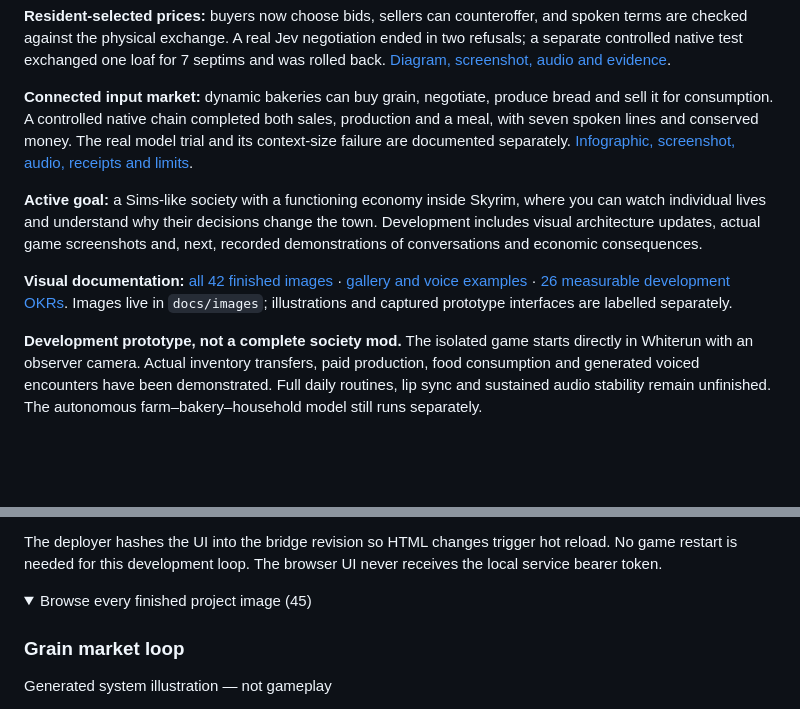
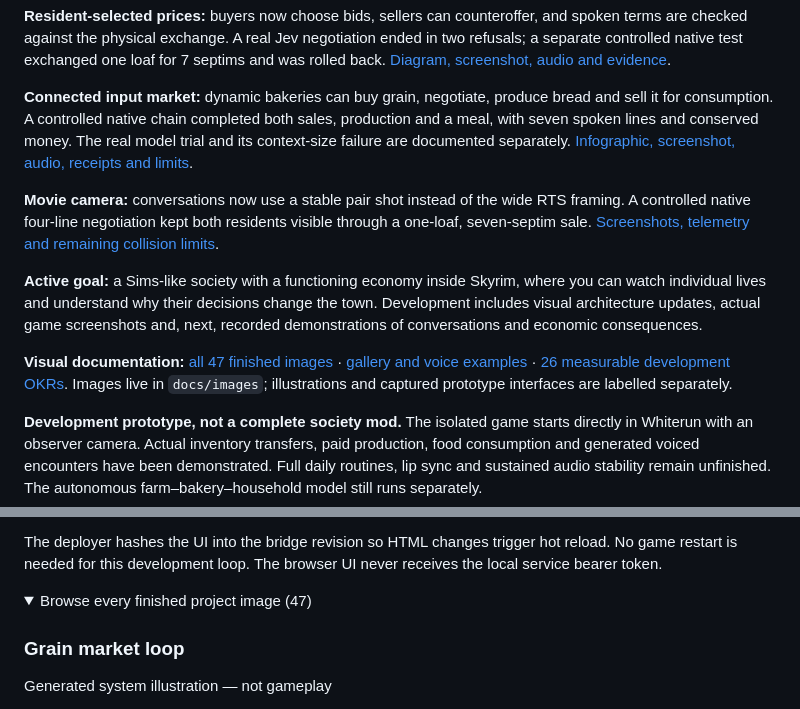
Before and after one commit to 45ck/whiterun-society, a Markdown page: README.md, 2 parts joined by grey strips. Drawn GitHub-style; folded sections open; blank space fills up the shorter version.

```diff
--- a/README.md
+++ b/README.md
@@ -18,9 +18,11 @@ Residents should work, trade with one another, consume goods, remember events an
 
 **Connected input market:** dynamic bakeries can buy grain, negotiate, produce bread and sell it for consumption. A controlled native chain completed both sales, production and a meal, with seven spoken lines and conserved money. The real model trial and its context-size failure are documented separately. [Infographic, screenshot, audio, receipts and limits](docs/grain-market.md).
 
+**Movie camera:** conversations now use a stable pair shot instead of the wide RTS framing. A controlled native four-line negotiation kept both residents visible through a one-loaf, seven-septim sale. [Screenshots, telemetry and remaining collision limits](docs/movie-camera.md).
+
 **Active goal:** a Sims-like society with a functioning economy inside Skyrim, where you can watch individual lives and understand why their decisions change the town. Development includes visual architecture updates, actual game screenshots and, next, recorded demonstrations of conversations and economic consequences.
 
-**Visual documentation:** [all 42 finished images](docs/gallery.md) · [gallery and voice examples](https://45ck.github.io/whiterun-society/) · [26 measurable development OKRs](docs/society-okrs.md). Images live in `docs/images`; illustrations and captured prototype interfaces are labelled separately.
+**Visual documentation:** [all 47 finished images](docs/gallery.md) · [gallery and voice examples](https://45ck.github.io/whiterun-society/) · [26 measurable development OKRs](docs/society-okrs.md). Images live in `docs/images`; illustrations and captured prototype interfaces are labelled separately.
 
 **Development prototype, not a complete society mod.** The isolated game starts directly in Whiterun with an observer camera. Actual inventory transfers, paid production, food consumption and generated voiced encounters have been demonstrated. Full daily routines, lip sync and sustained audio stability remain unfinished. The autonomous farm–bakery–household model still runs separately.
 
@@ -229,7 +231,7 @@ The deployer hashes the UI into the bridge revision so HTML changes trigger hot
 <!-- IMAGE_GALLERY_START -->
 <details>
 
-<summary>Browse every finished project image (45)</summary>
+<summary>Browse every finished project image (47)</summary>
 
 ### Grain market loop
 
```
Also changed, not shown: other parts of README.md (+12 -0 lines), docs/development-plan.md (+2 -0 lines), docs/gallery.md (+12 -0 lines), docs/movie-camera.md (added, +25 -0 lines), docs/images/movie-pair-receipt-fixture.jpg (added), docs/images/movie-pair-speaking-fixture.jpg (added), 7 other files.
